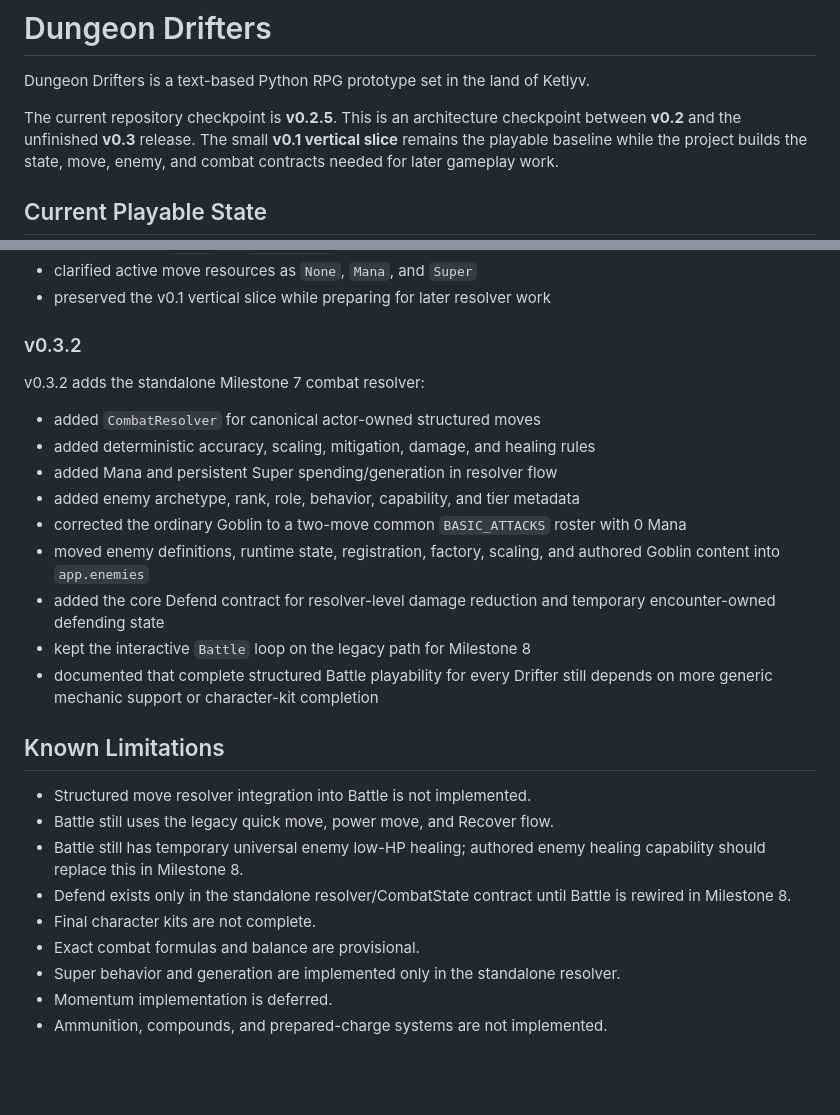
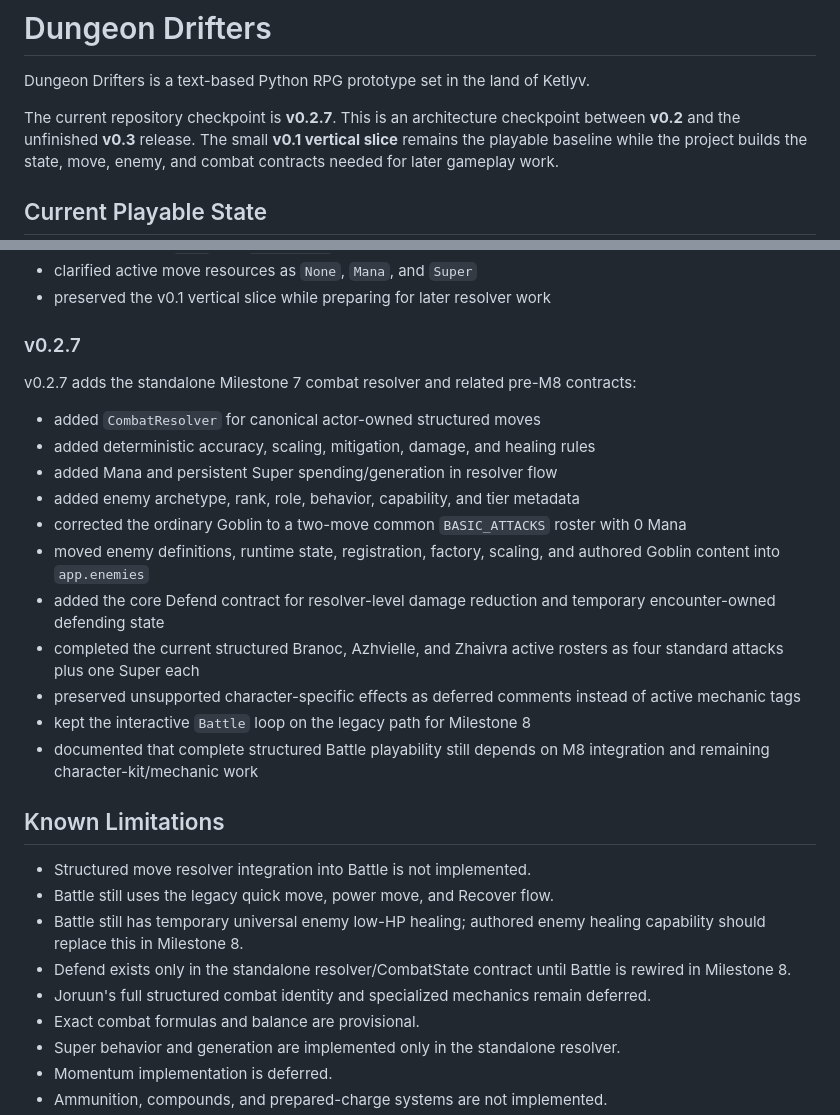
Before and after one commit to MrCodeGameandAnime/Dungeon-Drifters, a Markdown page: README.md, 2 parts joined by grey strips. Rendered like a GitHub page; blank space fills up the shorter version.

Commit message:
Update README checkpoint to v0.2.7
Document the current architecture checkpoint, resolver contracts, enemy-domain extraction, Defend boundary, and completed structured Branoc, Azhvielle, and Zhaivra rosters.

```diff
--- a/README.md
+++ b/README.md
@@ -2,7 +2,7 @@
 
 Dungeon Drifters is a text-based Python RPG prototype set in the land of Ketlyv.
 
-The current repository checkpoint is **v0.2.5**. This is an architecture
+The current repository checkpoint is **v0.2.7**. This is an architecture
 checkpoint between **v0.2** and the unfinished **v0.3** release. The small
 **v0.1 vertical slice** remains the playable baseline while the project builds
 the state, move, enemy, and combat contracts needed for later gameplay work.
@@ -198,9 +198,10 @@ v0.2.5 is the architecture checkpoint currently merged through Milestone 6:
 - clarified active move resources as `None`, `Mana`, and `Super`
 - preserved the v0.1 vertical slice while preparing for later resolver work
 
-### v0.3.2
+### v0.2.7
 
-v0.3.2 adds the standalone Milestone 7 combat resolver:
+v0.2.7 adds the standalone Milestone 7 combat resolver and related pre-M8
+contracts:
 
 - added `CombatResolver` for canonical actor-owned structured moves
 - added deterministic accuracy, scaling, mitigation, damage, and healing rules
@@ -212,9 +213,13 @@ v0.3.2 adds the standalone Milestone 7 combat resolver:
   authored Goblin content into `app.enemies`
 - added the core Defend contract for resolver-level damage reduction and
   temporary encounter-owned defending state
+- completed the current structured Branoc, Azhvielle, and Zhaivra active
+  rosters as four standard attacks plus one Super each
+- preserved unsupported character-specific effects as deferred comments instead
+  of active mechanic tags
 - kept the interactive `Battle` loop on the legacy path for Milestone 8
-- documented that complete structured Battle playability for every Drifter
-  still depends on more generic mechanic support or character-kit completion
+- documented that complete structured Battle playability still depends on M8
+  integration and remaining character-kit/mechanic work
 
 ## Known Limitations
 
@@ -224,7 +229,8 @@ v0.3.2 adds the standalone Milestone 7 combat resolver:
   healing capability should replace this in Milestone 8.
 - Defend exists only in the standalone resolver/CombatState contract until
   Battle is rewired in Milestone 8.
-- Final character kits are not complete.
+- Joruun's full structured combat identity and specialized mechanics remain
+  deferred.
 - Exact combat formulas and balance are provisional.
 - Super behavior and generation are implemented only in the standalone resolver.
 - Momentum implementation is deferred.
```
